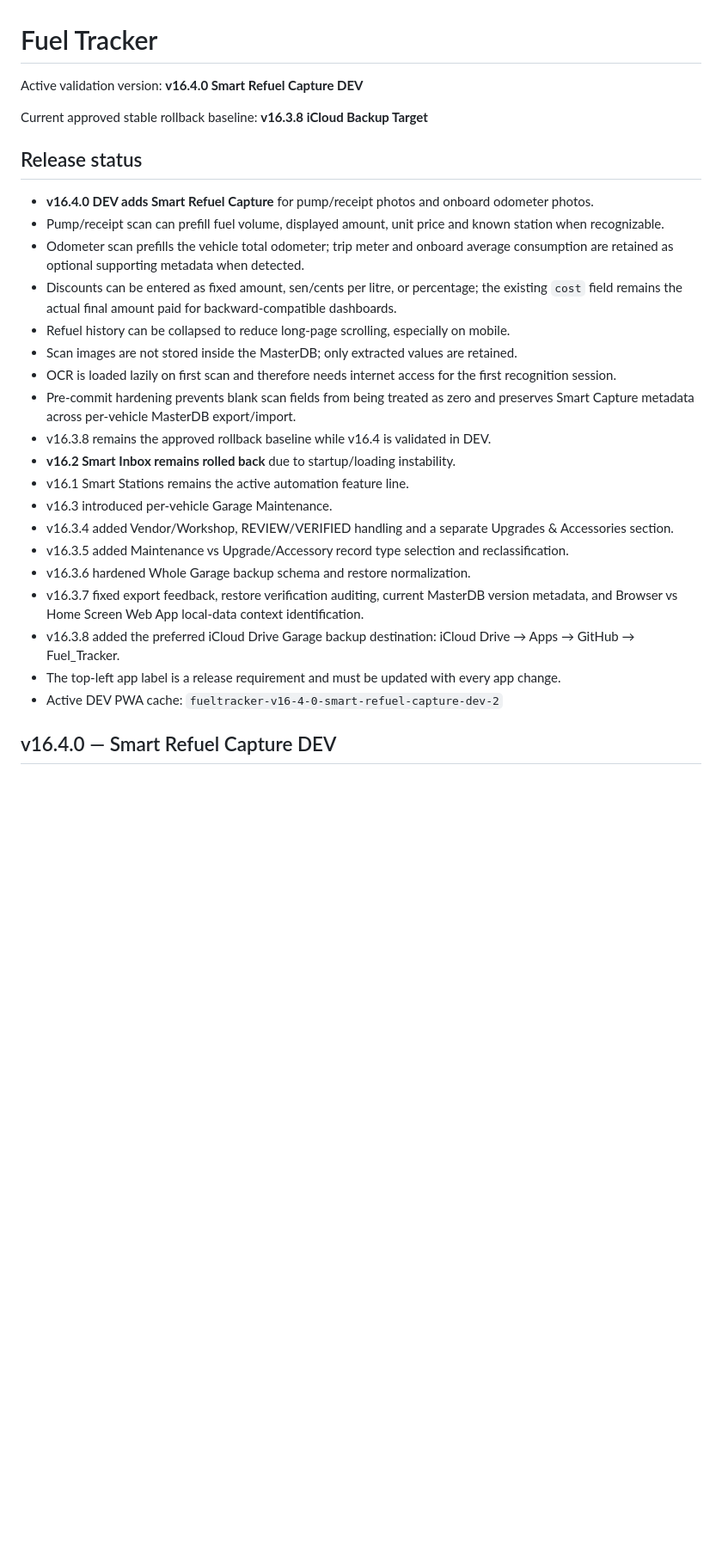
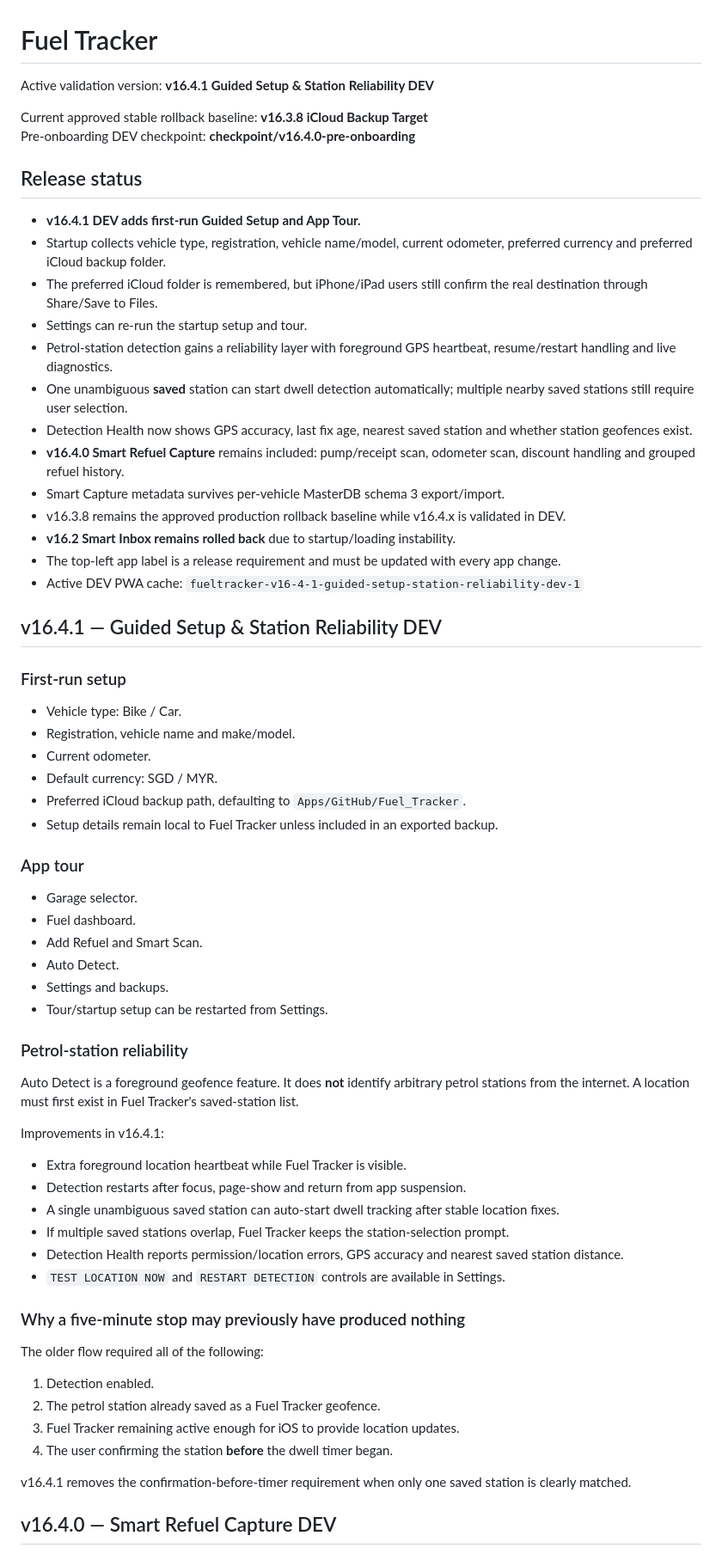
Before and after one commit to YatVFR/fueltracker, a Markdown page: README.md, the part around one of its changes. Shown at 86% size. GitHub-like rendering; blank space fills up the shorter version.

Commit message:
Document v16.4.1 guided setup and station reliability DEV

```diff
--- a/README.md
+++ b/README.md
@@ -1,28 +1,60 @@
 # Fuel Tracker
 
-Active validation version: **v16.4.0 Smart Refuel Capture DEV**
+Active validation version: **v16.4.1 Guided Setup & Station Reliability DEV**
 
 Current approved stable rollback baseline: **v16.3.8 iCloud Backup Target**
+Pre-onboarding DEV checkpoint: **checkpoint/v16.4.0-pre-onboarding**
 
 ## Release status
-- **v16.4.0 DEV adds Smart Refuel Capture** for pump/receipt photos and onboard odometer photos.
-- Pump/receipt scan can prefill fuel volume, displayed amount, unit price and known station when recognizable.
-- Odometer scan prefills the vehicle total odometer; trip meter and onboard average consumption are retained as optional supporting metadata when detected.
-- Discounts can be entered as fixed amount, sen/cents per litre, or percentage; the existing `cost` field remains the actual final amount paid for backward-compatible dashboards.
-- Refuel history can be collapsed to reduce long-page scrolling, especially on mobile.
-- Scan images are not stored inside the MasterDB; only extracted values are retained.
-- OCR is loaded lazily on first scan and therefore needs internet access for the first recognition session.
-- Pre-commit hardening prevents blank scan fields from being treated as zero and preserves Smart Capture metadata across per-vehicle MasterDB export/import.
-- v16.3.8 remains the approved rollback baseline while v16.4 is validated in DEV.
+- **v16.4.1 DEV adds first-run Guided Setup and App Tour.**
+- Startup collects vehicle type, registration, vehicle name/model, current odometer, preferred currency and preferred iCloud backup folder.
+- The preferred iCloud folder is remembered, but iPhone/iPad users still confirm the real destination through Share/Save to Files.
+- Settings can re-run the startup setup and tour.
+- Petrol-station detection gains a reliability layer with foreground GPS heartbeat, resume/restart handling and live diagnostics.
+- One unambiguous **saved** station can start dwell detection automatically; multiple nearby saved stations still require user selection.
+- Detection Health now shows GPS accuracy, last fix age, nearest saved station and whether station geofences exist.
+- **v16.4.0 Smart Refuel Capture** remains included: pump/receipt scan, odometer scan, discount handling and grouped refuel history.
+- Smart Capture metadata survives per-vehicle MasterDB schema 3 export/import.
+- v16.3.8 remains the approved production rollback baseline while v16.4.x is validated in DEV.
 - **v16.2 Smart Inbox remains rolled back** due to startup/loading instability.
-- v16.1 Smart Stations remains the active automation feature line.
-- v16.3 introduced per-vehicle Garage Maintenance.
-- v16.3.4 added Vendor/Workshop, REVIEW/VERIFIED handling and a separate Upgrades & Accessories section.
-- v16.3.5 added Maintenance vs Upgrade/Accessory record type selection and reclassification.
-- v16.3.6 hardened Whole Garage backup schema and restore normalization.
-- v16.3.7 fixed export feedback, restore verification auditing, current MasterDB version metadata, and Browser vs Home Screen Web App local-data context identification.
-- v16.3.8 added the preferred iCloud Drive Garage backup destination: iCloud Drive → Apps → GitHub → Fuel_Tracker.
 - The top-left app label is a release requirement and must be updated with every app change.
-- Active DEV PWA cache: `fueltracker-v16-4-0-smart-refuel-capture-dev-2`
+- Active DEV PWA cache: `fueltracker-v16-4-1-guided-setup-station-reliability-dev-1`
+
+## v16.4.1 — Guided Setup & Station Reliability DEV
+### First-run setup
+- Vehicle type: Bike / Car.
+- Registration, vehicle name and make/model.
+- Current odometer.
+- Default currency: SGD / MYR.
+- Preferred iCloud backup path, defaulting to `Apps/GitHub/Fuel_Tracker`.
+- Setup details remain local to Fuel Tracker unless included in an exported backup.
+
+### App tour
+- Garage selector.
+- Fuel dashboard.
+- Add Refuel and Smart Scan.
+- Auto Detect.
+- Settings and backups.
+- Tour/startup setup can be restarted from Settings.
+
+### Petrol-station reliability
+Auto Detect is a foreground geofence feature. It does **not** identify arbitrary petrol stations from the internet. A location must first exist in Fuel Tracker's saved-station list.
+
+Improvements in v16.4.1:
+- Extra foreground location heartbeat while Fuel Tracker is visible.
+- Detection restarts after focus, page-show and return from app suspension.
+- A single unambiguous saved station can auto-start dwell tracking after stable location fixes.
+- If multiple saved stations overlap, Fuel Tracker keeps the station-selection prompt.
+- Detection Health reports permission/location errors, GPS accuracy and nearest saved station distance.
+- `TEST LOCATION NOW` and `RESTART DETECTION` controls are available in Settings.
+
+### Why a five-minute stop may previously have produced nothing
+The older flow required all of the following:
+1. Detection enabled.
+2. The petrol station already saved as a Fuel Tracker geofence.
+3. Fuel Tracker remaining active enough for iOS to provide location updates.
+4. The user confirming the station **before** the dwell timer began.
+
+v16.4.1 removes the confirmation-before-timer requirement when only one saved station is clearly matched.
 
 ## v16.4.0 — Smart Refuel Capture DEV
```
Also changed, not shown: other parts of README.md (+20 -28 lines).
